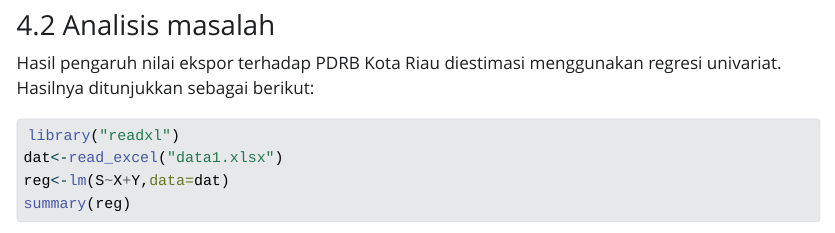
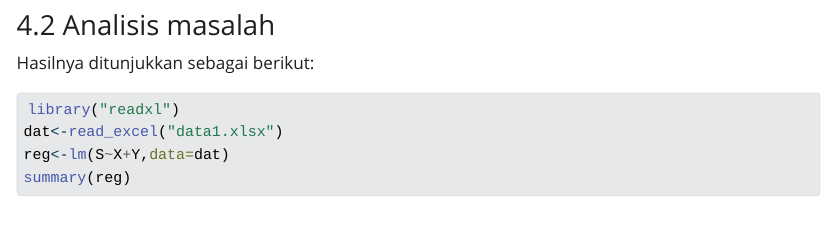
Before and after one commit to hafizdrazaan/hafizdrazaan.github.io, a Quarto document (index.qmd): the page in a window 1100 px wide, from 6830 px down. The pictures show the output file index.html that the author committed with the source, opened offline; Quarto's library style sheets are replaced by a plain one without menus.

Commit message:
Add files via upload

````diff
--- a/index.qmd
+++ b/index.qmd
@@ -126,7 +126,7 @@ ggplot(data=dat, aes(x=X+Y, y=S))+
 
 ### Analisis masalah
 
-Hasil pengaruh nilai ekspor terhadap PDRB Kota Riau  diestimasi menggunakan regresi univariat. Hasilnya ditunjukkan sebagai berikut:
+Hasilnya ditunjukkan sebagai berikut:
 
 ```{r}
 library("readxl")
````
Also changed, not shown: index.html.
